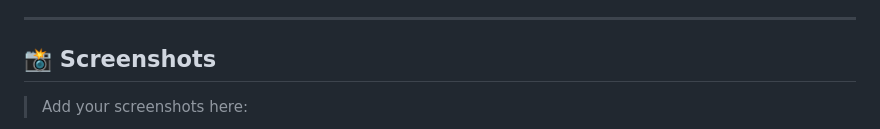
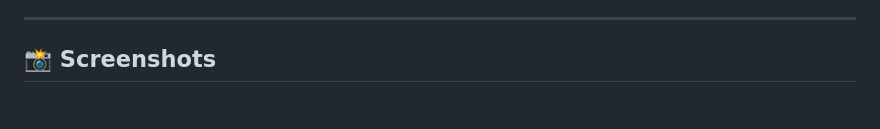
Before and after one commit to ngushmungai-commits/iyf-s10-week-01-ngushmungai-commits, a Markdown page: README.md, the part around one of its changes. Drawn GitHub-style; blank space fills up the shorter version.

```diff
--- a/README.md
+++ b/README.md
@@ -245,5 +245,4 @@ npm start
 
 ## 📸 Screenshots
 
-> Add your screenshots here:
 
```
Also changed, not shown: other parts of README.md (+5 -4 lines).
